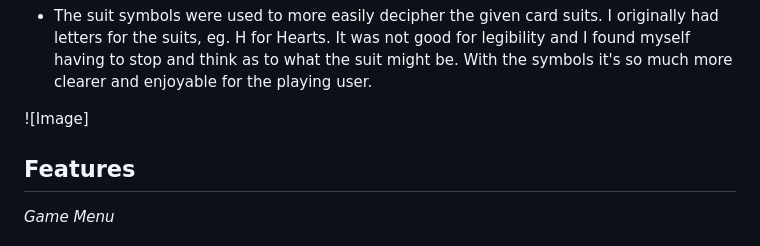
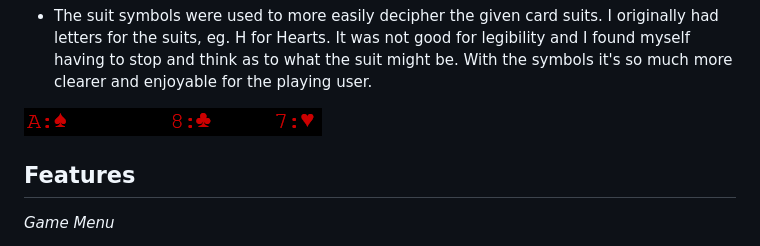
Before and after one commit to erincunningham7/project-portfolio-three, a Markdown page: README.md, the part around the change. Drawn GitHub-style; pictures changed too: images/suit-symbols.png (added).

Commit message:
Add suit symbols image to images and readme file

```diff
--- a/README.md
+++ b/README.md
@@ -65,7 +65,7 @@ This is a simple blackjack game. This python game has all the attributes of the
 
 * The suit symbols were used to more easily decipher the given card suits. I originally had letters for the suits, eg. H for Hearts. It was not good for legibility and I found myself having to stop and think as to what the suit might be. With the symbols it's so much more clearer and enjoyable for the playing user.
 
-![Image]
+![Image](images/suit-symbols.png)
 
 <a name="features"></a>
 
```
